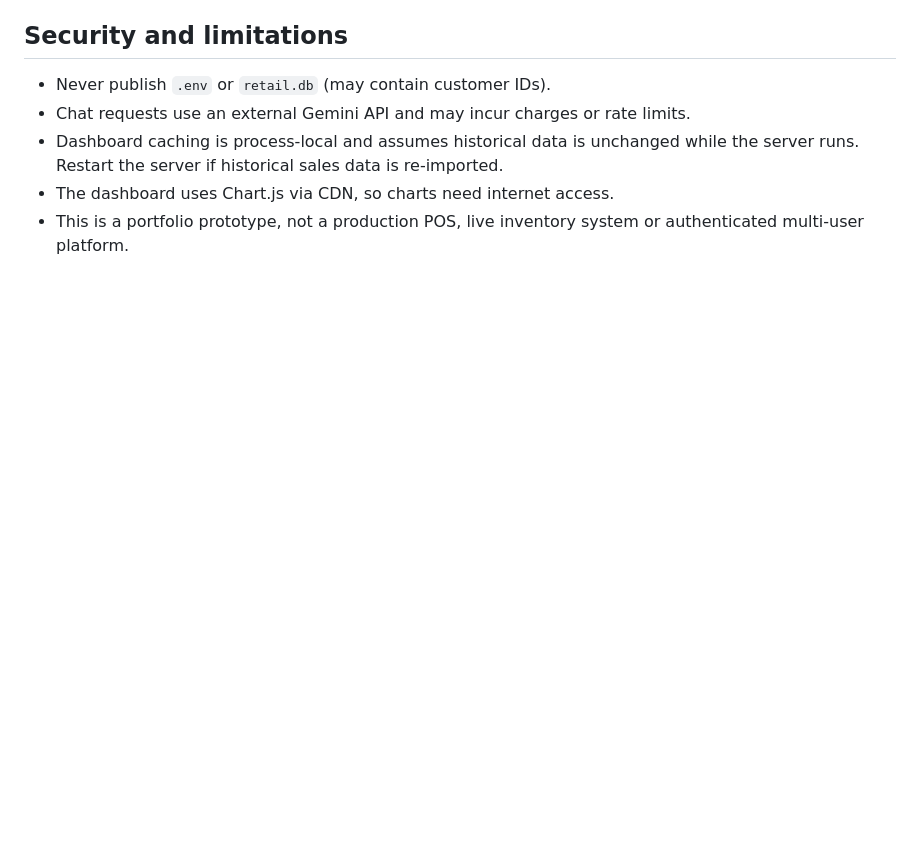
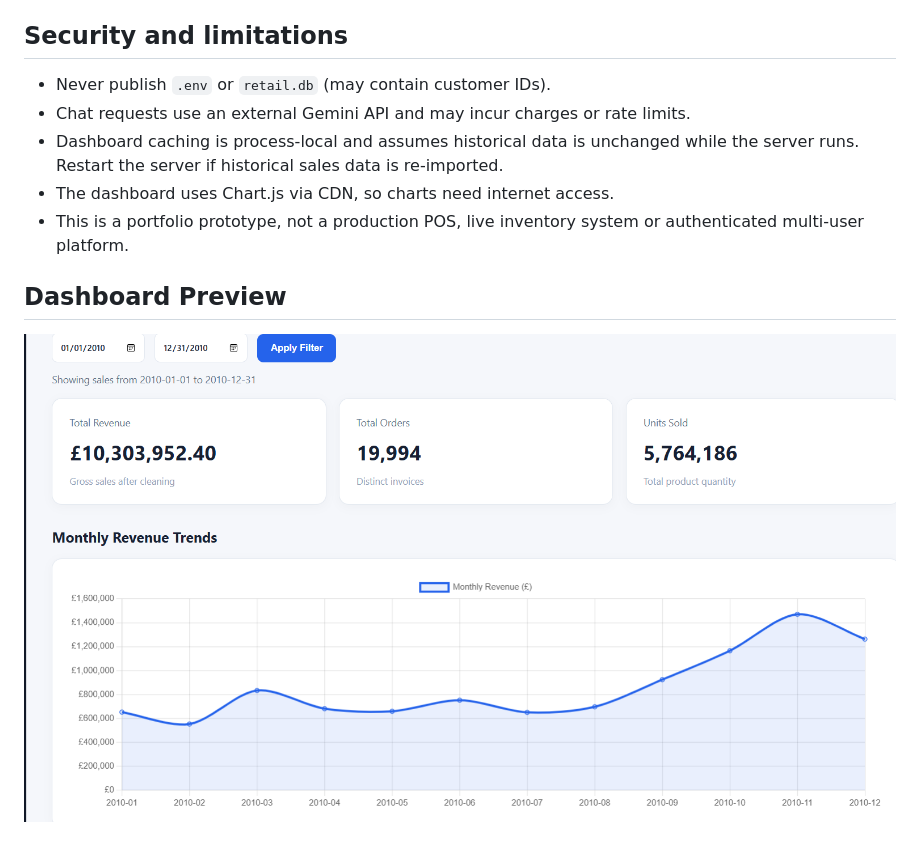
Before and after one commit to ammarbarghouthe/AI-Retail-Automation-Agent, a Markdown page: README.md, the part around the change. Drawn GitHub-style; pictures changed too: screenshots/dashboard.png (added); blank space fills up the shorter version.

Commit message:
Add dashboard screenshot to README

```diff
--- a/README.md
+++ b/README.md
@@ -51,3 +51,6 @@ The database tests use a temporary synthetic SQLite database and do not need the
 - Dashboard caching is process-local and assumes historical data is unchanged while the server runs. Restart the server if historical sales data is re-imported.
 - The dashboard uses Chart.js via CDN, so charts need internet access.
 - This is a portfolio prototype, not a production POS, live inventory system or authenticated multi-user platform.
+## Dashboard Preview
+
+![RetailAI Dashboard](screenshots/dashboard.png)
```
